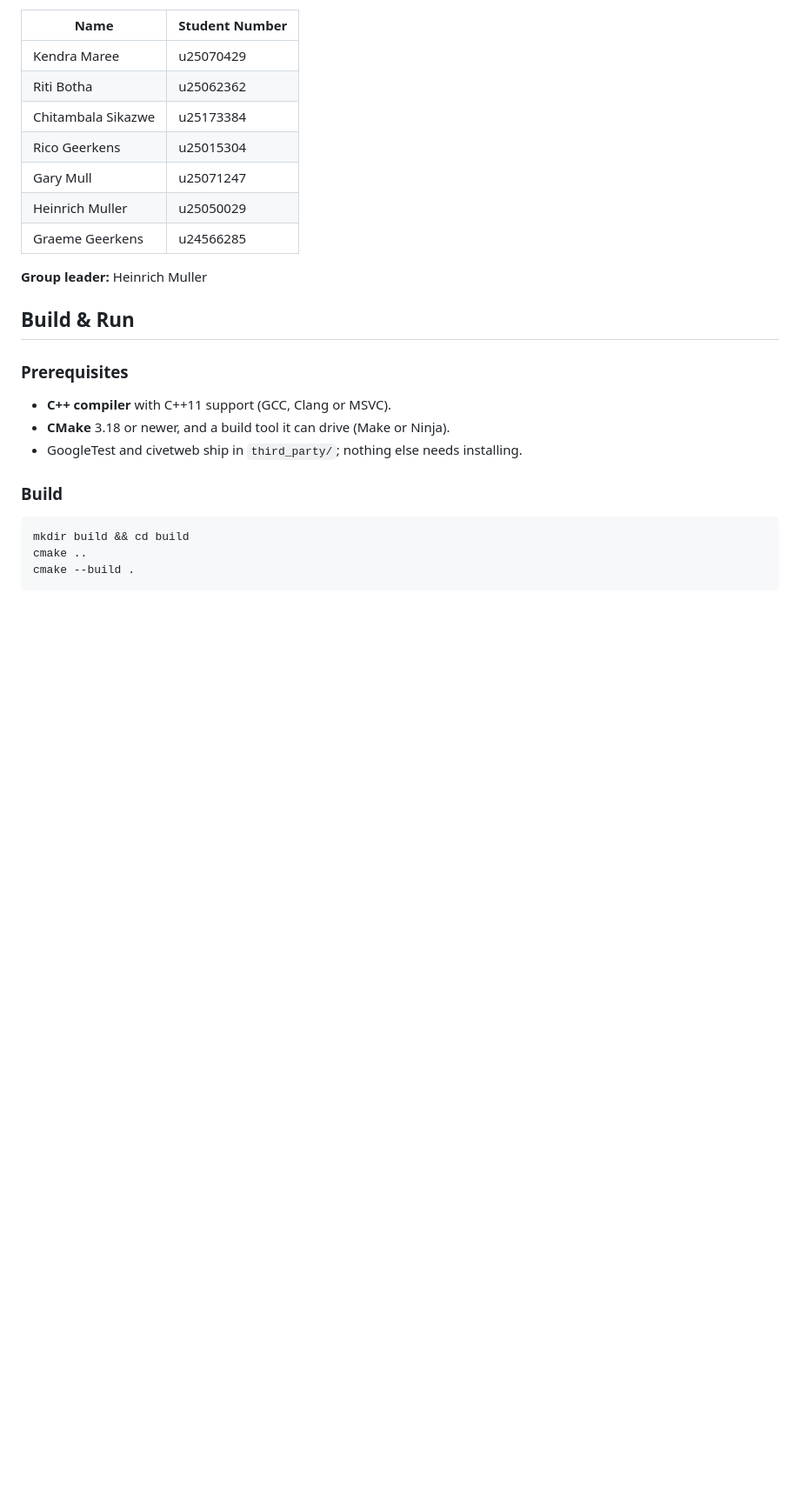
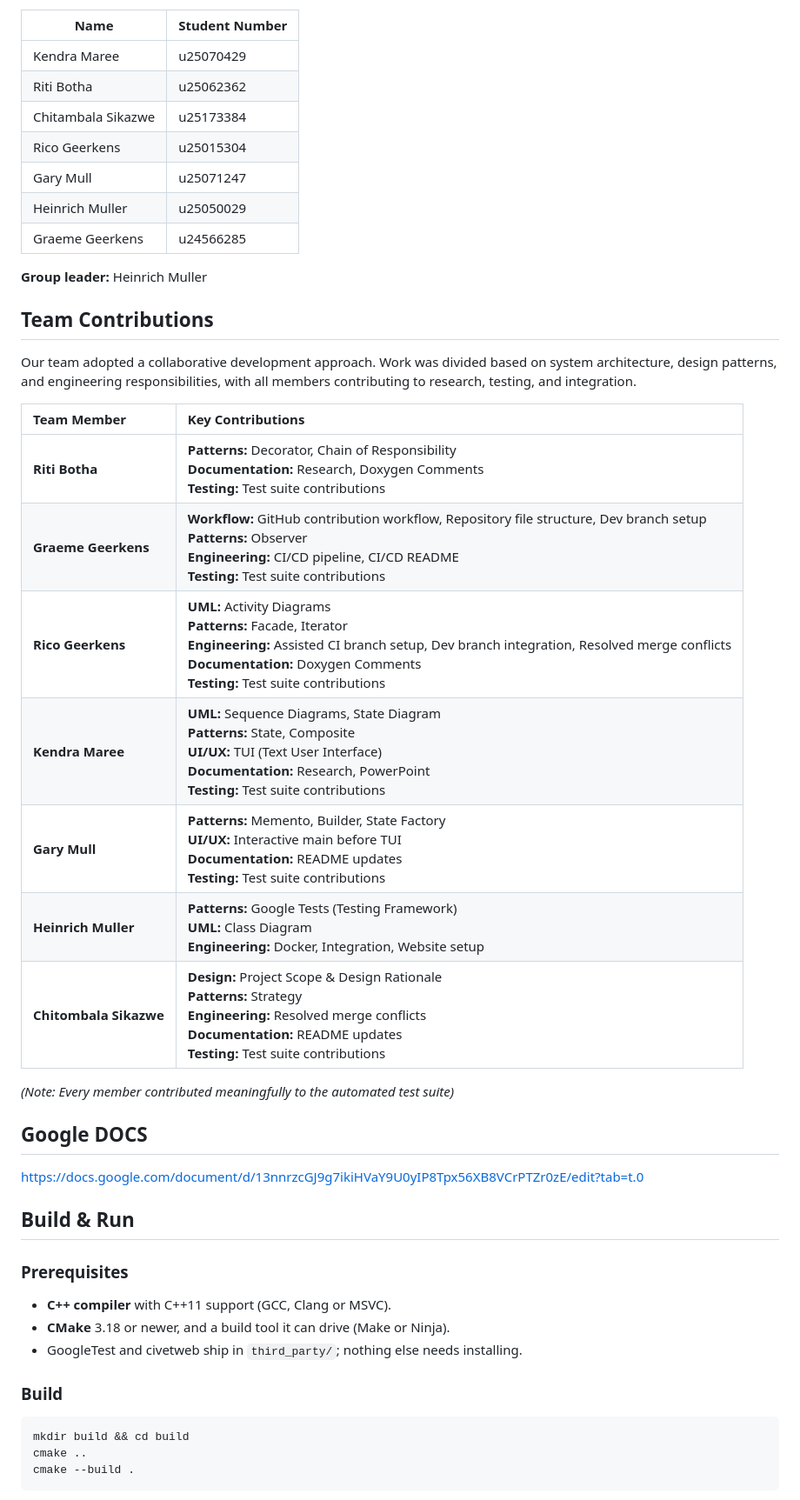
Before and after one commit to Rico101Playz/cos-214-project, a Markdown page: README.md, the part around one of its changes. Shown at 87% size. GitHub-like rendering; blank space fills up the shorter version.

```diff
--- a/README.md
+++ b/README.md
@@ -22,6 +24,26 @@ The primary demonstration scenario is **Software Feature Delivery**: a mid-sized
 
 **Group leader:** Heinrich Muller
 
+## Team Contributions
+
+Our team adopted a collaborative development approach. Work was divided based on system architecture, design patterns, and engineering responsibilities, with all members contributing to research, testing, and integration.
+
+| Team Member | Key Contributions |
+| :--- | :--- |
+| **Riti Botha** | **Patterns:** Decorator, Chain of Responsibility<br>**Documentation:** Research, Doxygen Comments<br>**Testing:** Test suite contributions |
+| **Graeme Geerkens** | **Workflow:** GitHub contribution workflow, Repository file structure, Dev branch setup<br>**Patterns:** Observer<br>**Engineering:** CI/CD pipeline, CI/CD README<br>**Testing:** Test suite contributions |
+| **Rico Geerkens** | **UML:** Activity Diagrams<br>**Patterns:** Facade, Iterator<br>**Engineering:** Assisted CI branch setup, Dev branch integration, Resolved merge conflicts<br>**Documentation:** Doxygen Comments<br>**Testing:** Test suite contributions |
+| **Kendra Maree** | **UML:** Sequence Diagrams, State Diagram<br>**Patterns:** State, Composite<br>**UI/UX:** TUI (Text User Interface)<br>**Documentation:** Research, PowerPoint<br>**Testing:** Test suite contributions |
+| **Gary Mull** | **Patterns:** Memento, Builder, State Factory<br>**UI/UX:** Interactive main before TUI<br>**Documentation:** README updates<br>**Testing:** Test suite contributions |
+| **Heinrich Muller** | **Patterns:** Google Tests (Testing Framework)<br>**UML:** Class Diagram<br>**Engineering:** Docker, Integration, Website setup |
+| **Chitombala Sikazwe** | **Design:** Project Scope & Design Rationale<br>**Patterns:** Strategy<br>**Engineering:** Resolved merge conflicts<br>**Documentation:** README updates<br>**Testing:** Test suite contributions |
+
+*(Note: Every member contributed meaningfully to the automated test suite)*
+
+## Google DOCS
+
+https://docs.google.com/document/d/13nnrzcGJ9g7ikiHVaY9U0yIP8Tpx56XB8VCrPTZr0zE/edit?tab=t.0
+
 ## Build & Run
 
 ### Prerequisites
```
Also changed, not shown: other parts of README.md (+5 -0 lines).
